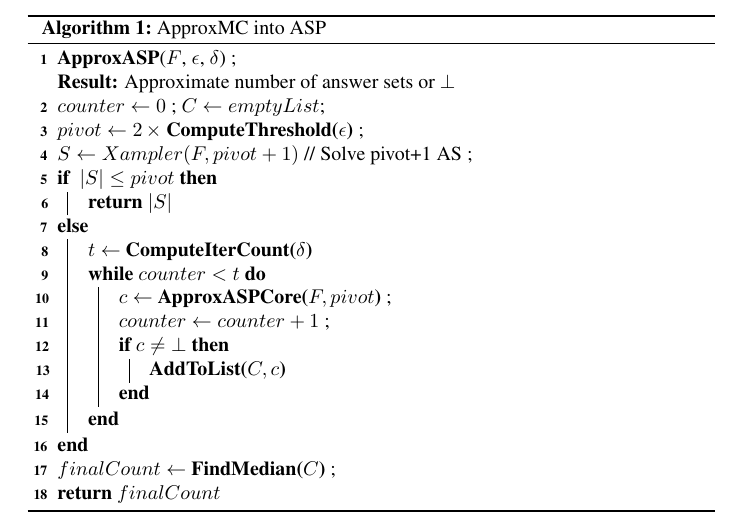
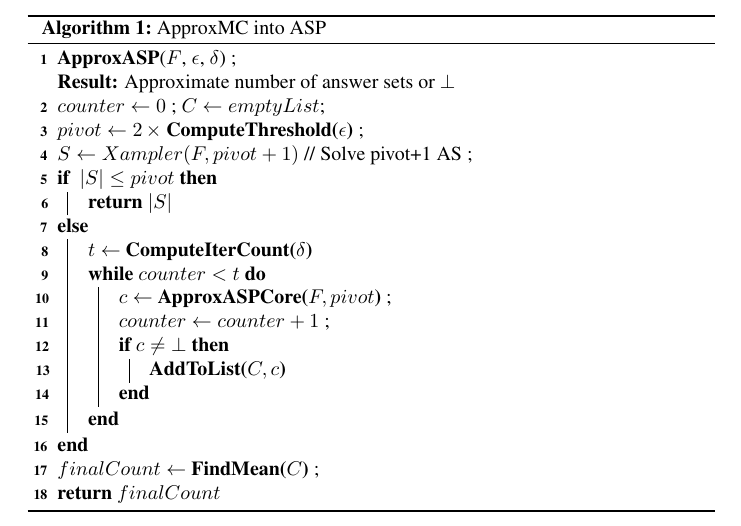
Before and after one commit to flavioeverardo/xampler, a LaTeX paper (paper/NMR-2020/NMR_Workshop_2020.tex): part of page 5 of 11, cut so that both start at the same text. Compiled offline with pdfLaTeX; a LaTeX package or settings file that is missing is left out; a missing bibliography style is replaced by a similar one.

Commit message:
Median to Mean

```diff
--- a/paper/NMR-2020/NMR_Workshop_2020.tex
+++ b/paper/NMR-2020/NMR_Workshop_2020.tex
@@ -628,7 +628,7 @@ The 2-wise independent hash is:
 			\If{$c \neq \bot$}{\textbf{AddToList($C,c$)}}
 		} % Close While
 	} % Close else
-	$finalCount \gets $ \textbf{FindMedian($C$)} \;
+	$finalCount \gets $ \textbf{FindMean($C$)} \;
 	\textbf{return} $finalCount$
 
 	\caption{ApproxMC into ASP}
```
